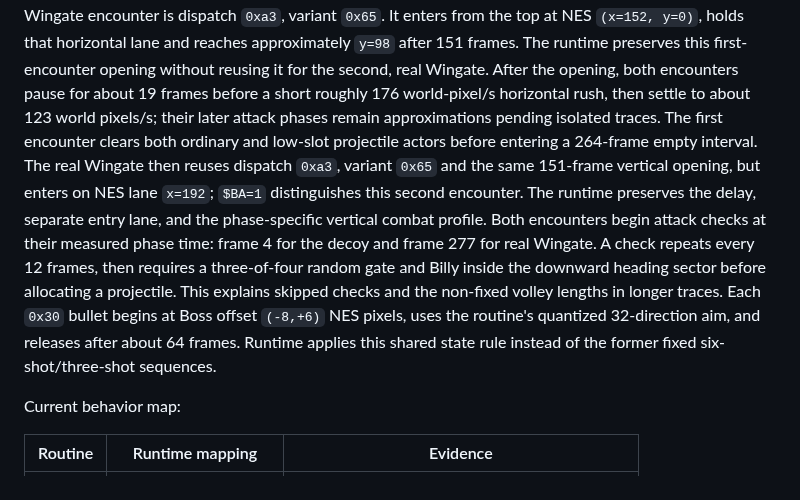
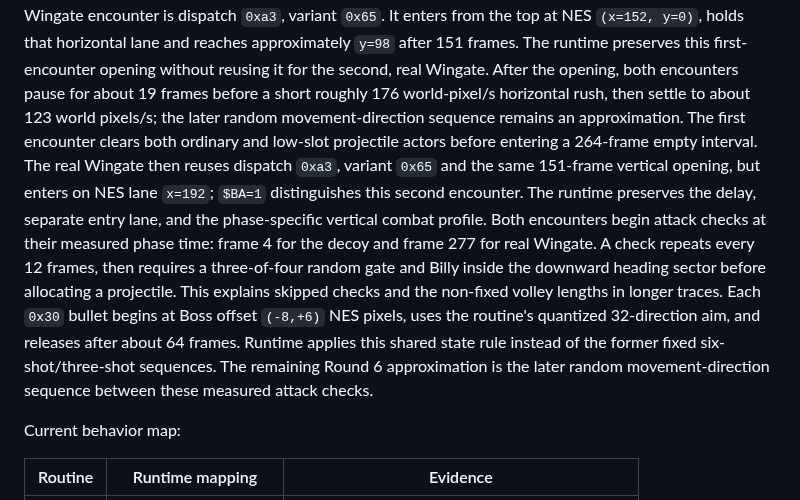
Before and after one commit to xrdavies/gun.smoke, a Markdown page: docs/reference-rom.md, the part around the change. Drawn GitHub-style.

Commit message:
docs: clarify Wingate fidelity boundary

```diff
--- a/docs/reference-rom.md
+++ b/docs/reference-rom.md
@@ -360,8 +360,8 @@ approximately `y=98` after 151 frames. The runtime preserves this first-
 encounter opening without reusing it for the second, real Wingate. After the
 opening, both encounters pause for about 19 frames before a short roughly 176
 world-pixel/s horizontal rush,
-then settle to about 123 world pixels/s; their later attack phases remain
-approximations pending isolated traces.
+then settle to about 123 world pixels/s; the later random movement-direction
+sequence remains an approximation.
 The first encounter clears both ordinary and low-slot projectile actors before
 entering a 264-frame empty interval. The real Wingate
 then reuses dispatch `0xa3`, variant `0x65` and the same 151-frame vertical
@@ -375,7 +375,9 @@ sector before allocating a projectile. This explains skipped checks and the
 non-fixed volley lengths in longer traces. Each `0x30` bullet begins at Boss
 offset `(-8,+6)` NES pixels, uses the routine's quantized 32-direction aim, and
 releases after about 64 frames. Runtime applies this shared state rule instead
-of the former fixed six-shot/three-shot sequences.
+of the former fixed six-shot/three-shot sequences. The remaining Round 6
+approximation is the later random movement-direction sequence between these
+measured attack checks.
 
 Current behavior map:
 
```
Also changed, not shown: docs/gameplay-reference.md (+1 -1 lines).
